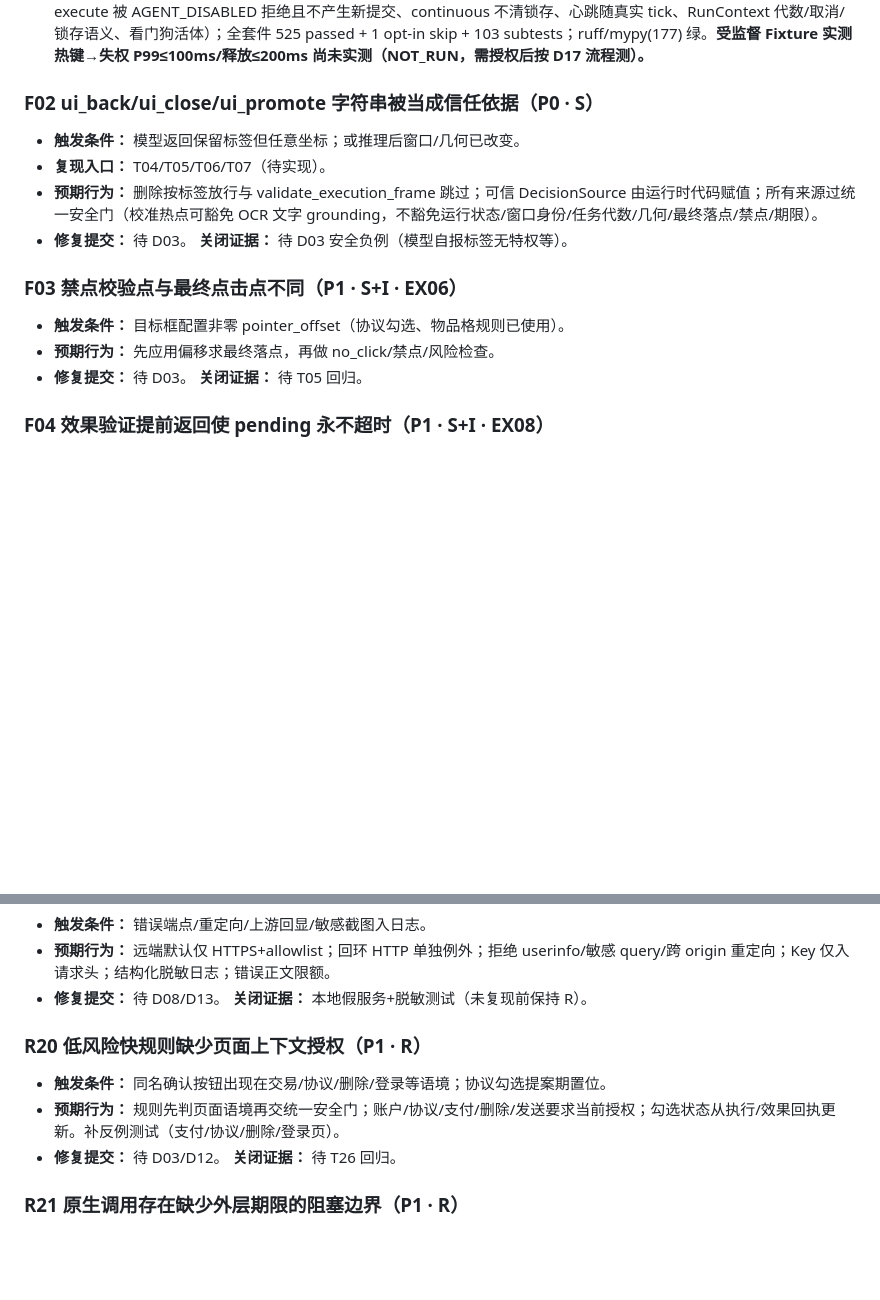
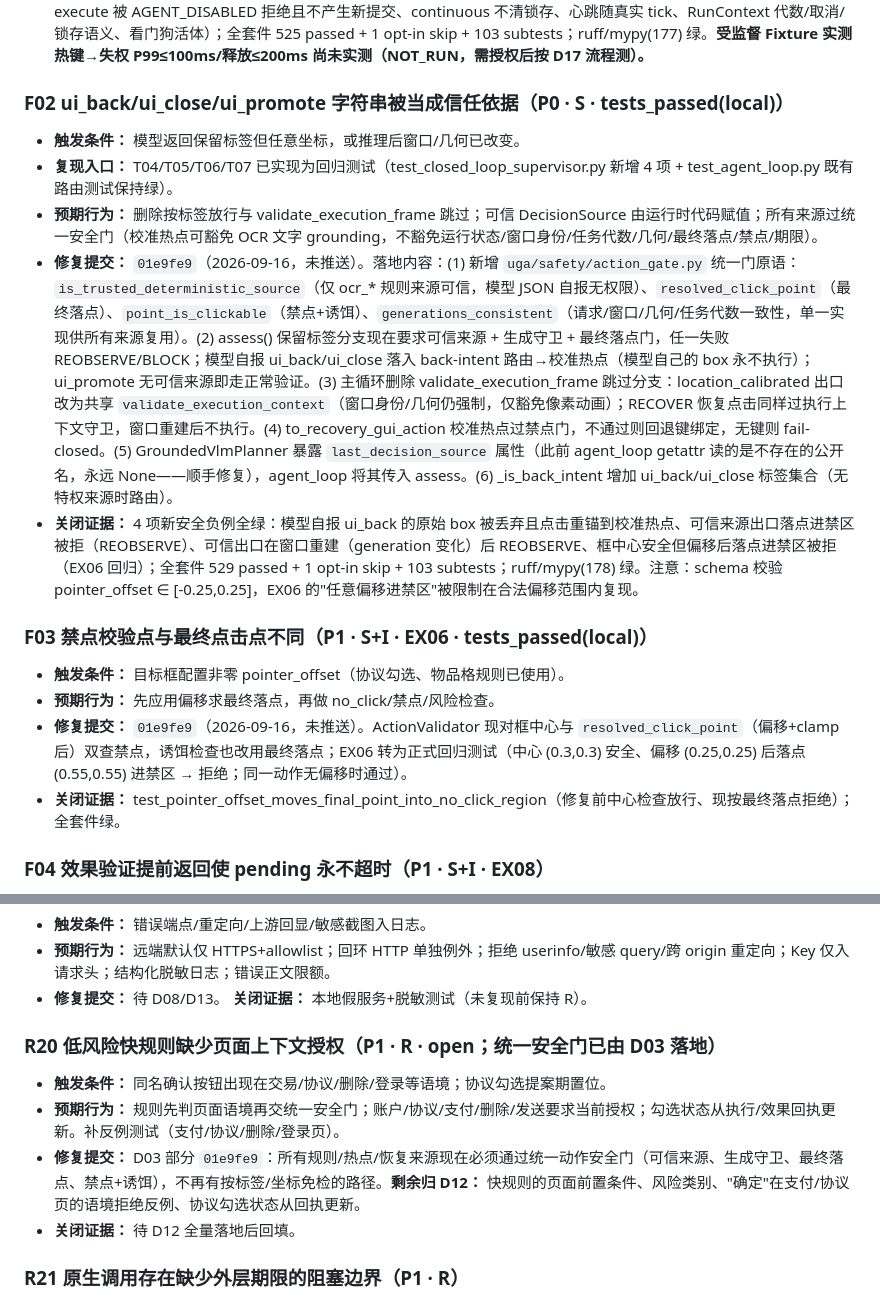
Before and after one commit to chenfengyimei/VLGameAgent, a Markdown page: docs/reviews/bug-ledger-2026-09-16.md, 2 parts joined by grey strips. Rendered like a GitHub page; blank space fills up the shorter version.

Commit message:
docs(reviews): record D03 unified action gate in bug ledger

```diff
--- a/docs/reviews/bug-ledger-2026-09-16.md
+++ b/docs/reviews/bug-ledger-2026-09-16.md
@@ -45,16 +45,18 @@
 - **修复提交：** `871cfc4`（2026-09-16，未推送）。落地内容：(1) run.py 组合根构建 SafetyShutdown+RunContext+RuntimeWatchdog，急停/信号/超时/崩溃全部先 trip 后通知，打印排在失权之后；AgentEnableState 初始 False，急停热键与看门狗 monitor 就绪后才显式 arm；(2) 新增 uga/core/run_context.py（run_id、单调 generation、cancel 锁存，stop/generation 推进均使在途 stamp 失效，禁止改写 generation 续命）；(3) agent_loop 在每次 to_thread 推理/评估返回后、EXECUTE/RECOVER 授权前复核 stamp，迟到结果只记 discarded_stale 事件+计数，不授权不入队；(4) 看门狗心跳挂在 scheduler 真实 tick 上（控制面活性，非盲定时器），monitor 线程独立巡检；(5) continuous 重建不得清除安全锁存（should_stop 时停止而非重建），且重建推进 run generation 使旧结果失效；(6) --watchdog-timeout-seconds CLI（默认 60s，>0 校验）。
 - **关闭证据：** 11 项新测试全绿（停机中推理迟到不提交、assess→入队间隙停止、fast policy 迟到丢弃、锁存后新 execute 被 AGENT_DISABLED 拒绝且不产生新提交、continuous 不清锁存、心跳随真实 tick、RunContext 代数/取消/锁存语义、看门狗活体）；全套件 525 passed + 1 opt-in skip + 103 subtests；ruff/mypy(177) 绿。**受监督 Fixture 实测热键→失权 P99≤100ms/释放≤200ms 尚未实测（NOT_RUN，需授权后按 D17 流程测）。**
 
-### F02 ui_back/ui_close/ui_promote 字符串被当成信任依据（P0 · S）
-- **触发条件：** 模型返回保留标签但任意坐标；或推理后窗口/几何已改变。
-- **复现入口：** T04/T05/T06/T07（待实现）。
+### F02 ui_back/ui_close/ui_promote 字符串被当成信任依据（P0 · S · tests_passed(local)）
+- **触发条件：** 模型返回保留标签但任意坐标，或推理后窗口/几何已改变。
+- **复现入口：** T04/T05/T06/T07 已实现为回归测试（test_closed_loop_supervisor.py 新增 4 项 + test_agent_loop.py 既有路由测试保持绿）。
 - **预期行为：** 删除按标签放行与 validate_execution_frame 跳过；可信 DecisionSource 由运行时代码赋值；所有来源过统一安全门（校准热点可豁免 OCR 文字 grounding，不豁免运行状态/窗口身份/任务代数/几何/最终落点/禁点/期限）。
-- **修复提交：** 待 D03。 **关闭证据：** 待 D03 安全负例（模型自报标签无特权等）。
+- **修复提交：** `01e9fe9`（2026-09-16，未推送）。落地内容：(1) 新增 `uga/safety/action_gate.py` 统一门原语：`is_trusted_deterministic_source`（仅 ocr_* 规则来源可信，模型 JSON 自报无权限）、`resolved_click_point`（最终落点）、`point_is_clickable`（禁点+诱饵）、`generations_consistent`（请求/窗口/几何/任务代数一致性，单一实现供所有来源复用）。(2) assess() 保留标签分支现在要求可信来源 + 生成守卫 + 最终落点门，任一失败 REOBSERVE/BLOCK；模型自报 ui_back/ui_close 落入 back-intent 路由→校准热点（模型自己的 box 永不执行）；ui_promote 无可信来源即走正常验证。(3) 主循环删除 validate_execution_frame 跳过分支：location_calibrated 出口改为共享 `validate_execution_context`（窗口身份/几何仍强制，仅豁免像素动画）；RECOVER 恢复点击同样过执行上下文守卫，窗口重建后不执行。(4) to_recovery_gui_action 校准热点过禁点门，不通过则回退键绑定，无键则 fail-closed。(5) GroundedVlmPlanner 暴露 `last_decision_source` 属性（此前 agent_loop getattr 读的是不存在的公开名，永远 None——顺手修复），agent_loop 将其传入 assess。(6) _is_back_intent 增加 ui_back/ui_close 标签集合（无特权来源时路由）。
+- **关闭证据：** 4 项新安全负例全绿：模型自报 ui_back 的原始 box 被丢弃且点击重锚到校准热点、可信来源出口落点进禁区被拒（REOBSERVE）、可信出口在窗口重建（generation 变化）后 REOBSERVE、框中心安全但偏移后落点进禁区被拒（EX06 回归）；全套件 529 passed + 1 opt-in skip + 103 subtests；ruff/mypy(178) 绿。注意：schema 校验 pointer_offset ∈ [-0.25,0.25]，EX06 的"任意偏移进禁区"被限制在合法偏移范围内复现。
 
-### F03 禁点校验点与最终点击点不同（P1 · S+I · EX06）
+### F03 禁点校验点与最终点击点不同（P1 · S+I · EX06 · tests_passed(local)）
 - **触发条件：** 目标框配置非零 pointer_offset（协议勾选、物品格规则已使用）。
 - **预期行为：** 先应用偏移求最终落点，再做 no_click/禁点/风险检查。
-- **修复提交：** 待 D03。 **关闭证据：** 待 T05 回归。
+- **修复提交：** `01e9fe9`（2026-09-16，未推送）。ActionValidator 现对框中心与 `resolved_click_point`（偏移+clamp 后）双查禁点，诱饵检查也改用最终落点；EX06 转为正式回归测试（中心 (0.3,0.3) 安全、偏移 (0.25,0.25) 后落点 (0.55,0.55) 进禁区 → 拒绝；同一动作无偏移时通过）。
+- **关闭证据：** test_pointer_offset_moves_final_point_into_no_click_region（修复前中心检查放行、现按最终落点拒绝）；全套件绿。
 
 ### F04 效果验证提前返回使 pending 永不超时（P1 · S+I · EX08）
 - **触发条件：** 目标持续闪烁/OCR 不再锚定且无语义变化。
@@ -139,10 +141,11 @@
 - **预期行为：** 远端默认仅 HTTPS+allowlist；回环 HTTP 单独例外；拒绝 userinfo/敏感 query/跨 origin 重定向；Key 仅入请求头；结构化脱敏日志；错误正文限额。
 - **修复提交：** 待 D08/D13。 **关闭证据：** 本地假服务+脱敏测试（未复现前保持 R）。
 
-### R20 低风险快规则缺少页面上下文授权（P1 · R）
+### R20 低风险快规则缺少页面上下文授权（P1 · R · open；统一安全门已由 D03 落地）
 - **触发条件：** 同名确认按钮出现在交易/协议/删除/登录等语境；协议勾选提案期置位。
 - **预期行为：** 规则先判页面语境再交统一安全门；账户/协议/支付/删除/发送要求当前授权；勾选状态从执行/效果回执更新。补反例测试（支付/协议/删除/登录页）。
-- **修复提交：** 待 D03/D12。 **关闭证据：** 待 T26 回归。
+- **修复提交：** D03 部分 `01e9fe9`：所有规则/热点/恢复来源现在必须通过统一动作安全门（可信来源、生成守卫、最终落点、禁点+诱饵），不再有按标签/坐标免检的路径。**剩余归 D12：** 快规则的页面前置条件、风险类别、"确定"在支付/协议页的语境拒绝反例、协议勾选状态从回执更新。
+- **关闭证据：** 待 D12 全量落地后回填。
 
 ### R21 原生调用存在缺少外层期限的阻塞边界（P1 · R）
 - **触发条件：** 驱动/API 卡死、初始化不返回、采集与关闭竞争。
```
Also changed, not shown: other parts of docs/reviews/bug-ledger-2026-09-16.md (+2 -2 lines).
